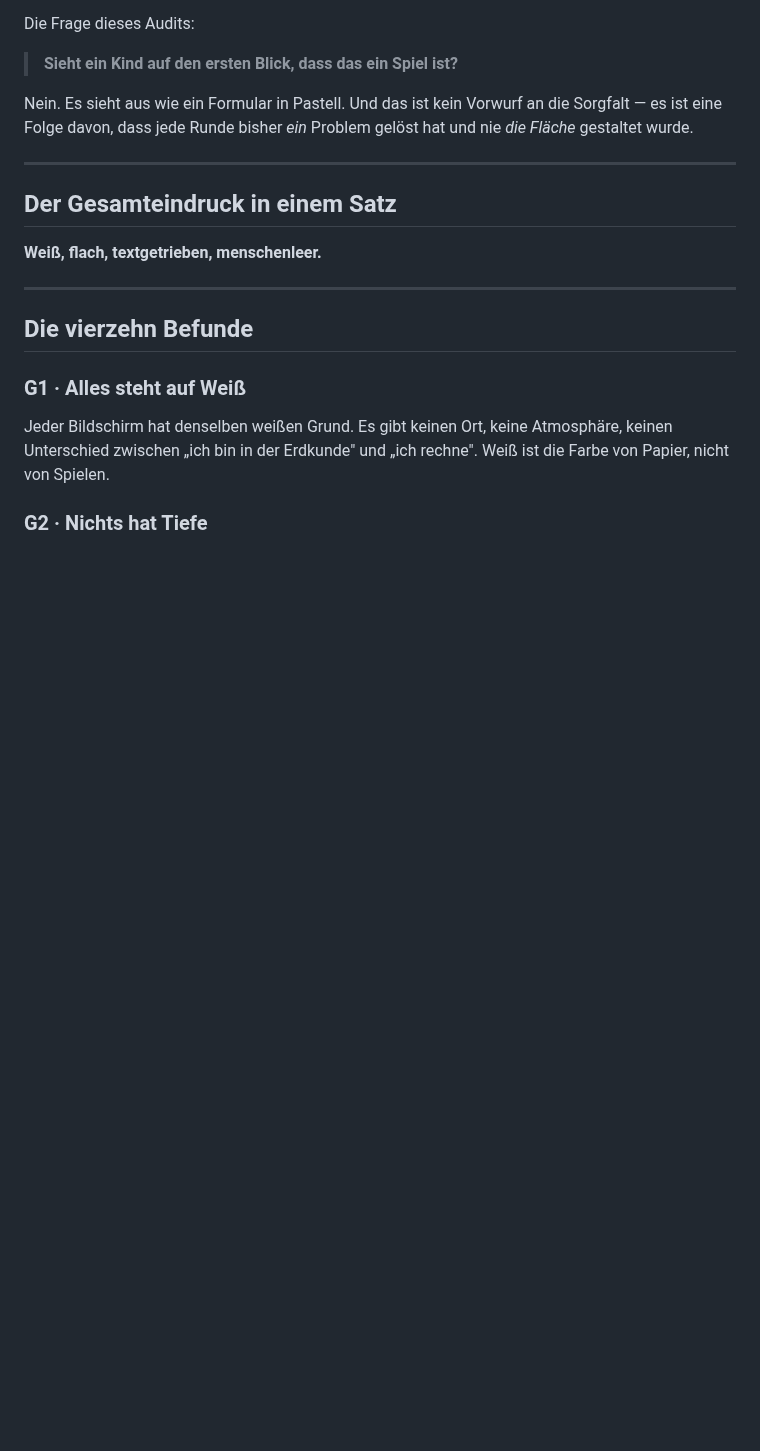
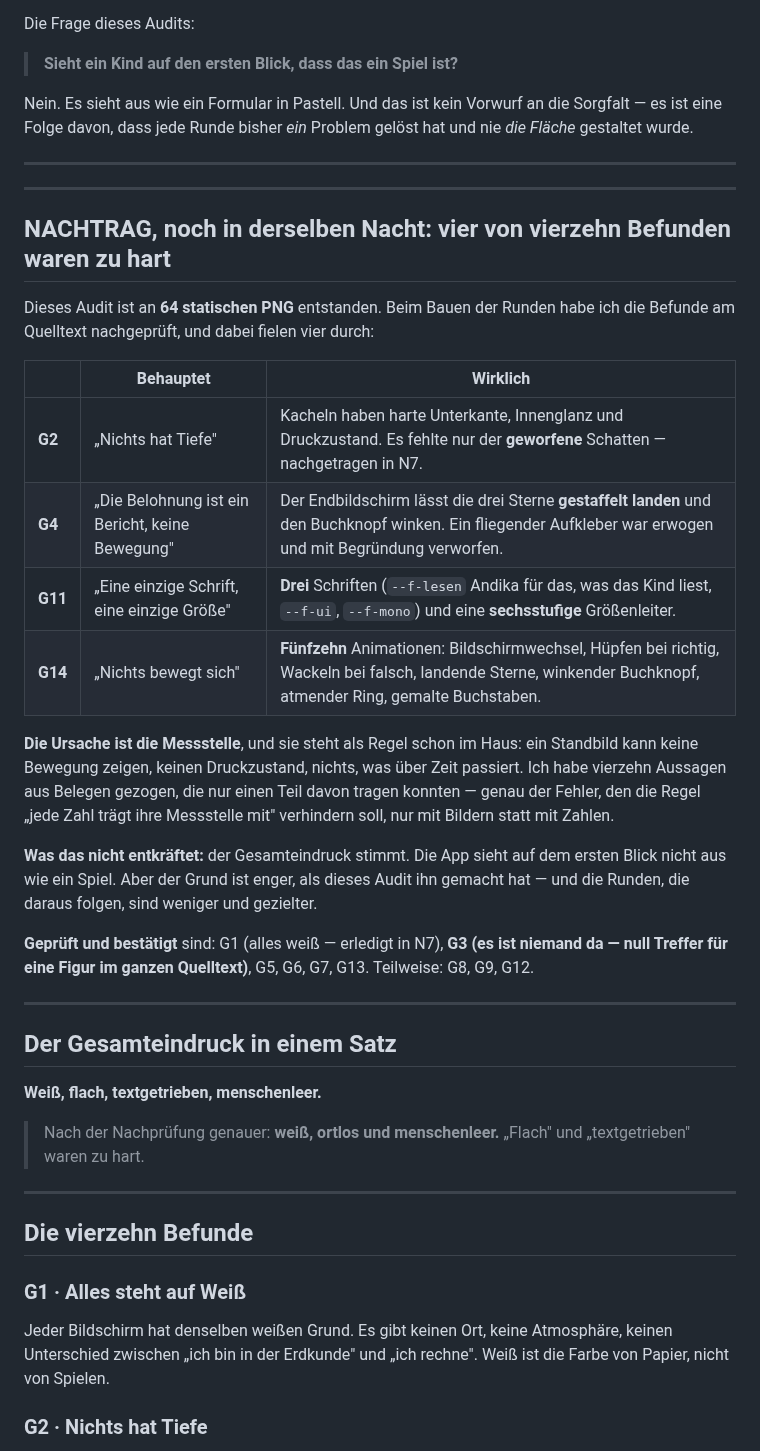
Before and after one commit to Bluefield-Solutions/Smart-Kids, a Markdown page: docs/Lernkiste-AUDIT-GRAFIK.md, the part around the change. Drawn GitHub-style; blank space fills up the shorter version.

Commit message:
Das Grafik-Audit korrigiert: vier von vierzehn Befunden waren zu hart
Das Audit ist an 64 STATISCHEN PNG entstanden. Beim Bauen habe ich die
Befunde am Quelltext nachgeprueft, und vier fielen durch:

  G2  „Nichts hat Tiefe"  -> Kacheln haben harte Unterkante, Innenglanz
      und Druckzustand. Es fehlte nur der geworfene Schatten (N7).
  G4  „Die Belohnung ist ein Bericht"  -> der Endbildschirm laesst die
      drei Sterne gestaffelt LANDEN und den Buchknopf winken. Ein
      fliegender Aufkleber war erwogen und mit Begruendung verworfen.
  G11 „Eine Schrift, eine Groesse"  -> DREI Schriften und eine
      sechsstufige Groessenleiter.
  G14 „Nichts bewegt sich"  -> FUENFZEHN Animationen.

Die Ursache ist die Messstelle, und sie steht als Regel schon im Haus:
ein Standbild kann keine Bewegung zeigen, keinen Druckzustand, nichts,
was ueber Zeit passiert. Ich habe vierzehn Aussagen aus Belegen gezogen,
die nur einen Teil davon tragen konnten - genau der Fehler, den „jede
Zahl traegt ihre Messstelle mit" verhindern soll, nur mit Bildern statt
mit Zahlen.

Was das NICHT entkraeftet: der Gesamteindruck stimmt, die App sieht nicht
aus wie ein Spiel. Aber der Grund ist enger, als das Audit ihn gemacht
hat. Genauer waere: weiss, ortlos und menschenleer.

Geprueft und bestaetigt bleiben G1 (erledigt), G3 (null Treffer fuer eine
Figur im ganzen Quelltext), G5, G6, G7, G13.

Co-Authored-By: Claude Opus 5 <noreply@anthropic.com>
Claude-Session: https://claude.ai/code/session_01GwecUQxeRqJxKHLkGsVrjv

```diff
--- a/docs/Lernkiste-AUDIT-GRAFIK.md
+++ b/docs/Lernkiste-AUDIT-GRAFIK.md
@@ -13,9 +13,43 @@ Problem gelöst hat und nie *die Fläche* gestaltet wurde.
 
 ---
 
+---
+
+## NACHTRAG, noch in derselben Nacht: vier von vierzehn Befunden waren zu hart
+
+Dieses Audit ist an **64 statischen PNG** entstanden. Beim Bauen der Runden
+habe ich die Befunde am Quelltext nachgeprüft, und dabei fielen vier durch:
+
+| | Behauptet | Wirklich |
+|---|---|---|
+| **G2** | „Nichts hat Tiefe" | Kacheln haben harte Unterkante, Innenglanz und Druckzustand. Es fehlte nur der **geworfene** Schatten — nachgetragen in N7. |
+| **G4** | „Die Belohnung ist ein Bericht, keine Bewegung" | Der Endbildschirm lässt die drei Sterne **gestaffelt landen** und den Buchknopf winken. Ein fliegender Aufkleber war erwogen und mit Begründung verworfen. |
+| **G11** | „Eine einzige Schrift, eine einzige Größe" | **Drei** Schriften (`--f-lesen` Andika für das, was das Kind liest, `--f-ui`, `--f-mono`) und eine **sechsstufige** Größenleiter. |
+| **G14** | „Nichts bewegt sich" | **Fünfzehn** Animationen: Bildschirmwechsel, Hüpfen bei richtig, Wackeln bei falsch, landende Sterne, winkender Buchknopf, atmender Ring, gemalte Buchstaben. |
+
+**Die Ursache ist die Messstelle**, und sie steht als Regel schon im Haus: ein
+Standbild kann keine Bewegung zeigen, keinen Druckzustand, nichts, was über
+Zeit passiert. Ich habe vierzehn Aussagen aus Belegen gezogen, die nur einen
+Teil davon tragen konnten — genau der Fehler, den die Regel „jede Zahl trägt
+ihre Messstelle mit" verhindern soll, nur mit Bildern statt mit Zahlen.
+
+**Was das nicht entkräftet:** der Gesamteindruck stimmt. Die App sieht auf dem
+ersten Blick nicht aus wie ein Spiel. Aber der Grund ist enger, als dieses
+Audit ihn gemacht hat — und die Runden, die daraus folgen, sind weniger und
+gezielter.
+
+**Geprüft und bestätigt** sind: G1 (alles weiß — erledigt in N7), **G3 (es ist
+niemand da — null Treffer für eine Figur im ganzen Quelltext)**, G5, G6, G7,
+G13. Teilweise: G8, G9, G12.
+
+---
+
 ## Der Gesamteindruck in einem Satz
 
 **Weiß, flach, textgetrieben, menschenleer.**
+
+> Nach der Nachprüfung genauer: **weiß, ortlos und menschenleer.** „Flach" und
+> „textgetrieben" waren zu hart.
 
 ---
 
```
